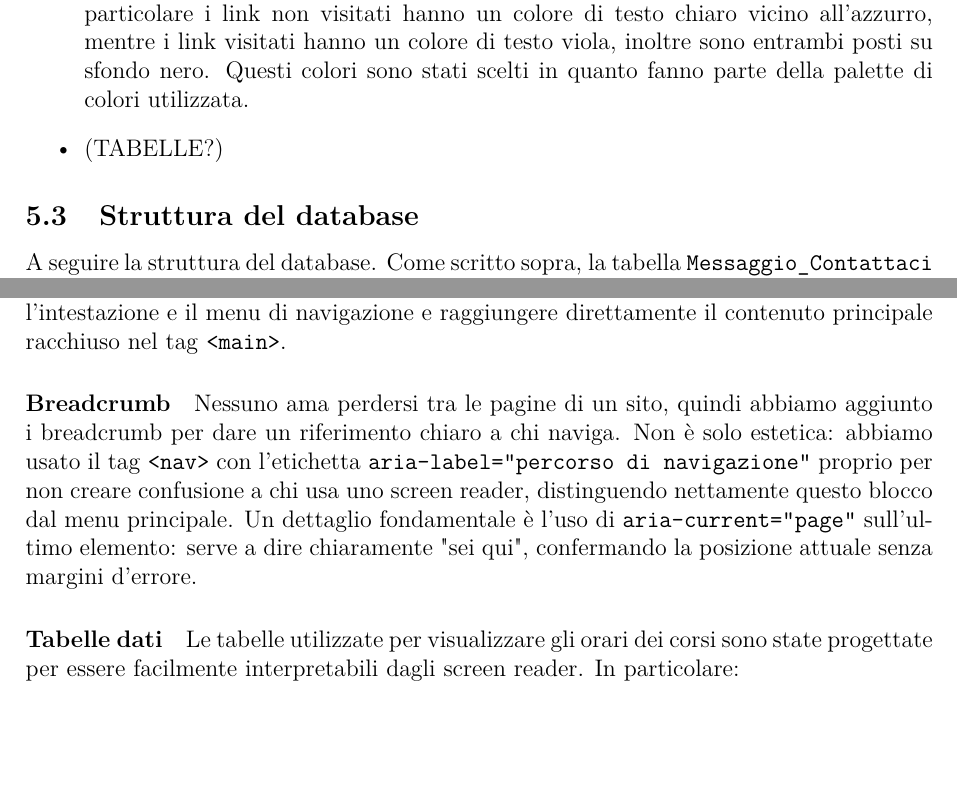
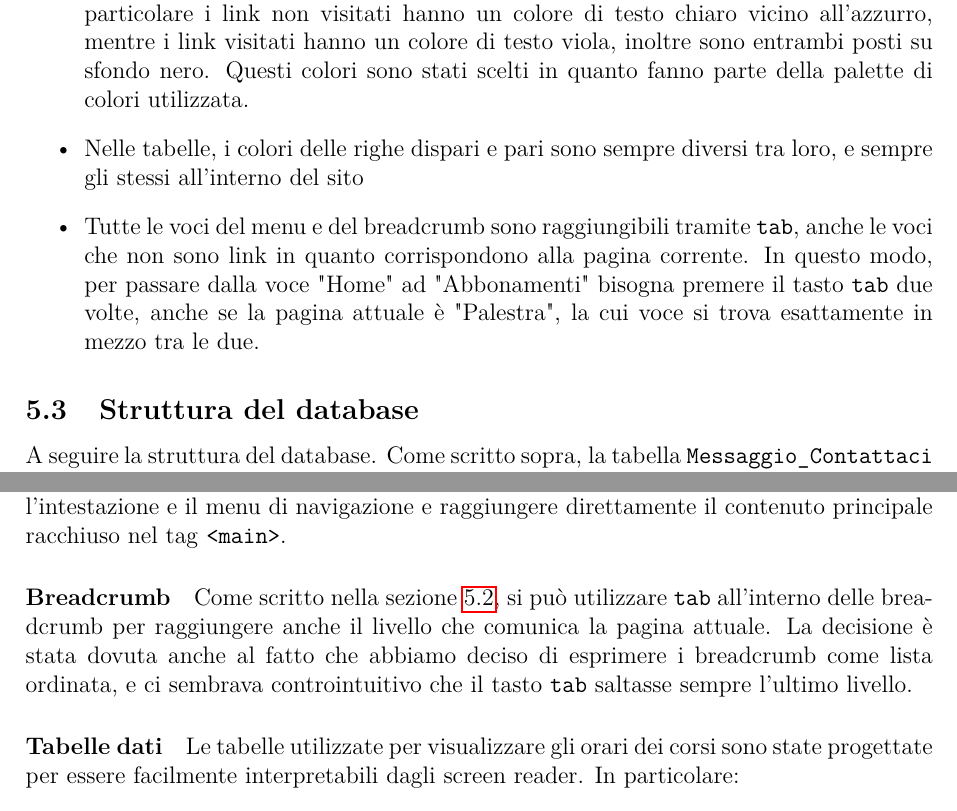
Before and after one commit to Granz09124/Progetto-tecweb, a LaTeX document (relazione/relazione.tex): two parts of pages 7 and 10 of 13, joined at a grey line, cut so that both start at the same text, the shorter picture padded with empty space. Compiled offline with pdfLaTeX.

Commit message:
Convenzioni interne e breadcrumb + diagramma

```diff
--- a/relazione/relazione.tex
+++ b/relazione/relazione.tex
@@ -179,7 +179,8 @@ Si fa presente, inoltre, che non sono presenti le pagine php pubbliche che perme
 Vengono riportate le convenzioni interne del sito:
 \begin{itemize}
 	\item I link, sia quelli visitati e non visitati, vengono presentati come sottolineati, in particolare i link non visitati hanno un colore di testo chiaro vicino all'azzurro, mentre i link visitati hanno un colore di testo viola, inoltre sono entrambi posti su sfondo nero. Questi colori sono stati scelti in quanto fanno parte della palette di colori utilizzata.
-	\item (TABELLE?)
+	\item Nelle tabelle, i colori delle righe dispari e pari sono sempre diversi tra loro, e sempre gli stessi all'interno del sito
+	\item Tutte le voci del menu e del breadcrumb sono raggiungibili tramite \texttt{tab}, anche le voci che non sono link in quanto corrispondono alla pagina corrente. In questo modo, per passare dalla voce "Home" ad "Abbonamenti" bisogna premere il tasto \texttt{tab} due volte, anche se la pagina attuale è "Palestra", la cui voce si trova esattamente in mezzo tra le due.
 \end{itemize}
 
 \subsection{Struttura del database}
@@ -273,7 +274,7 @@ L’accessibilità per gli utenti di screen reader è stata migliorata attravers
 All’inizio di ogni pagina è presente un collegamento di salto al contenuto principale (“Vai al contenuto”), posizionato come primo elemento del DOM. Questo link è inizialmente nascosto e diventa visibile quando riceve il focus da tastiera, consentendo agli utenti che navigano senza mouse di bypassare elementi ripetitivi come l’intestazione e il menu di navigazione e raggiungere direttamente il contenuto principale racchiuso nel tag \texttt{<main>}.
 
 \paragraph{Breadcrumb}
-Nessuno ama perdersi tra le pagine di un sito, quindi abbiamo aggiunto i breadcrumb per dare un riferimento chiaro a chi naviga. Non è solo estetica: abbiamo usato il tag \texttt{<nav>} con l'etichetta \texttt{aria-label="percorso di navigazione"} proprio per non creare confusione a chi usa uno screen reader, distinguendo nettamente questo blocco dal menu principale. Un dettaglio fondamentale è l'uso di \texttt{aria-current="page"} sull'ultimo elemento: serve a dire chiaramente "sei qui", confermando la posizione attuale senza margini d'errore.
+Come scritto nella sezione \ref{conv-interne}, si può utilizzare \texttt{tab} all'interno delle breadcrumb per raggiungere anche il livello che comunica la pagina attuale. La decisione è stata dovuta anche al fatto che abbiamo deciso di esprimere i breadcrumb come lista ordinata, e ci sembrava controintuitivo che il tasto \texttt{tab} saltasse sempre l'ultimo livello.
 
 \paragraph{Tabelle dati}
 Le tabelle utilizzate per visualizzare gli orari dei corsi sono state progettate per essere facilmente interpretabili dagli screen reader. In particolare:
```
Also changed, not shown: relazione/diagramma_er.png, relazione/relazione.pdf, relazione/relazione.tex (2 more changed lines).
